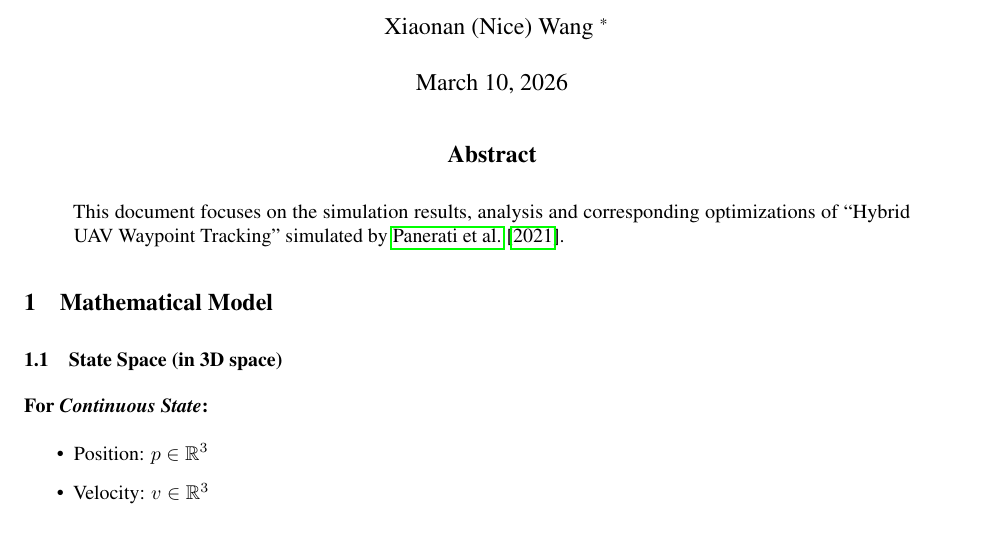
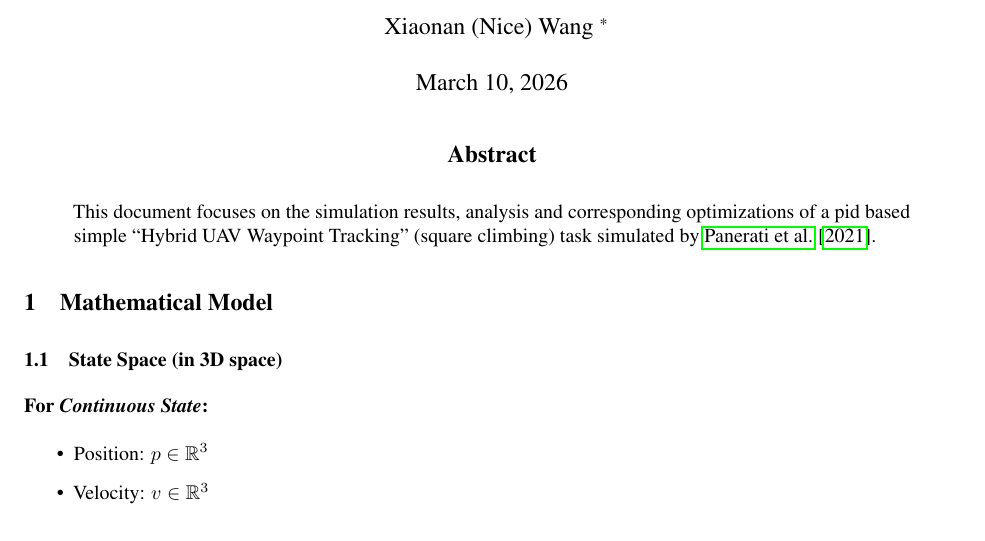
Before and after one commit to nicewang/uav_sim, a LaTeX paper (gym-pybullet-drones/case-1-waypoint/tex/main.tex): part of page 1 of 7 before the commit and part of page 1 of 6 after it, cut so that both start at the same text. Compiled offline with pdfLaTeX.

Commit message:
cmt-20260310-1
case-1-waypoint-tracking: modify

 1. +`pid based`, `simple` descriptions in both readme and pdf
 2. change the gui_opt.png

Signed-off-by: nicewang <wangxiaonannice@gmail.com>

```diff
--- a/gym-pybullet-drones/case-1-waypoint/tex/main.tex
+++ b/gym-pybullet-drones/case-1-waypoint/tex/main.tex
@@ -39,7 +39,7 @@
 \maketitle
 
 \begin{abstract}
-This document focuses on the simulation results, analysis and corresponding optimizations of ``Hybrid UAV Waypoint Tracking'' simulated by \cite{panerati2021learning}.
+This document focuses on the simulation results, analysis and corresponding optimizations of a pid based simple ``Hybrid UAV Waypoint Tracking'' (square climbing) task simulated by \cite{panerati2021learning}.
 \end{abstract}
 
 \section{Mathematical Model}
```
Also changed, not shown: gym-pybullet-drones/case-1-waypoint/README.md, gym-pybullet-drones/case-1-waypoint/fig/gui_opt.png, gym-pybullet-drones/case-1-waypoint/tex/Hybrid_UAV_Waypoint_Tracking_Simulation__Results_Anlysis_and_Optimization.pdf, gym-pybullet-drones/case-1-waypoint/tex/fig/gui_opt.png.
